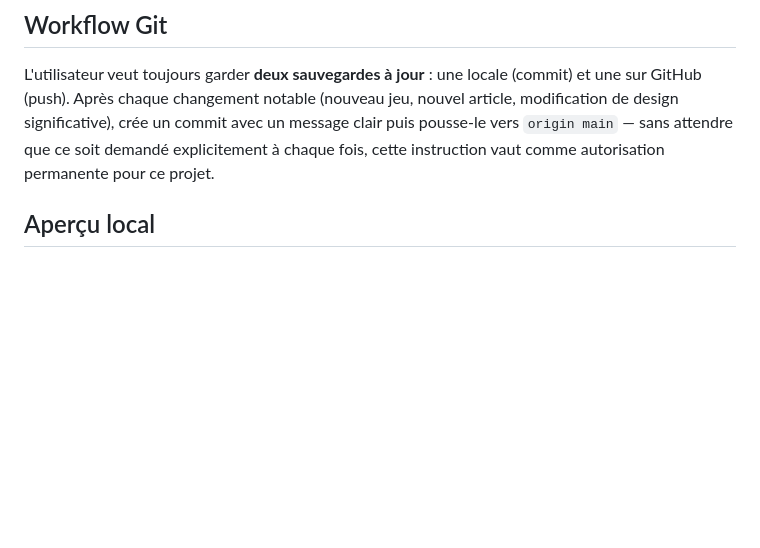
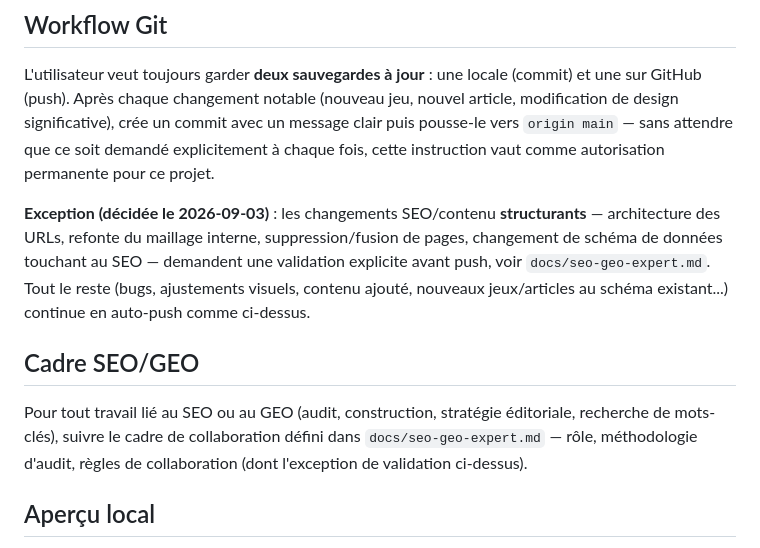
Before and after one commit to camonstrejoue-ctrl/ca-monstre-joue, a Markdown page: CLAUDE.md, the part around the change. Drawn GitHub-style; blank space fills up the shorter version.

```diff
--- a/CLAUDE.md
+++ b/CLAUDE.md
@@ -8,6 +8,18 @@ L'utilisateur veut toujours garder **deux sauvegardes à jour** : une locale (co
 Après chaque changement notable (nouveau jeu, nouvel article, modification de design significative),
 crée un commit avec un message clair puis pousse-le vers `origin main` — sans attendre que ce soit demandé
 explicitement à chaque fois, cette instruction vaut comme autorisation permanente pour ce projet.
+
+**Exception (décidée le 2026-09-03)** : les changements SEO/contenu **structurants** — architecture des
+URLs, refonte du maillage interne, suppression/fusion de pages, changement de schéma de données touchant
+au SEO — demandent une validation explicite avant push, voir `docs/seo-geo-expert.md`. Tout le reste
+(bugs, ajustements visuels, contenu ajouté, nouveaux jeux/articles au schéma existant...) continue en
+auto-push comme ci-dessus.
+
+## Cadre SEO/GEO
+
+Pour tout travail lié au SEO ou au GEO (audit, construction, stratégie éditoriale, recherche de mots-clés),
+suivre le cadre de collaboration défini dans `docs/seo-geo-expert.md` — rôle, méthodologie d'audit, règles
+de collaboration (dont l'exception de validation ci-dessus).
 
 ## Aperçu local
 
```
Also changed, not shown: docs/seo-geo-expert.md (added, +94 -0 lines).
